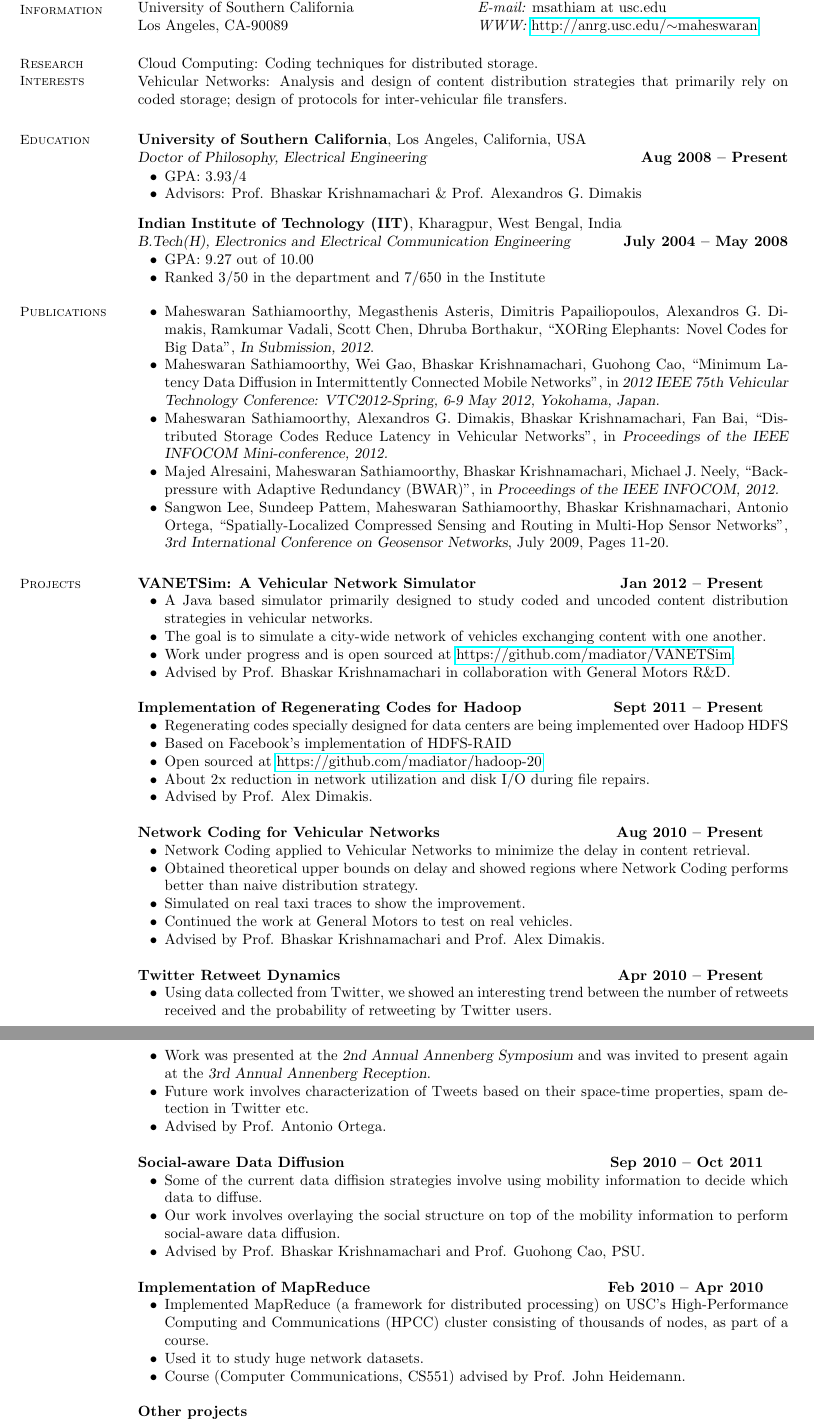
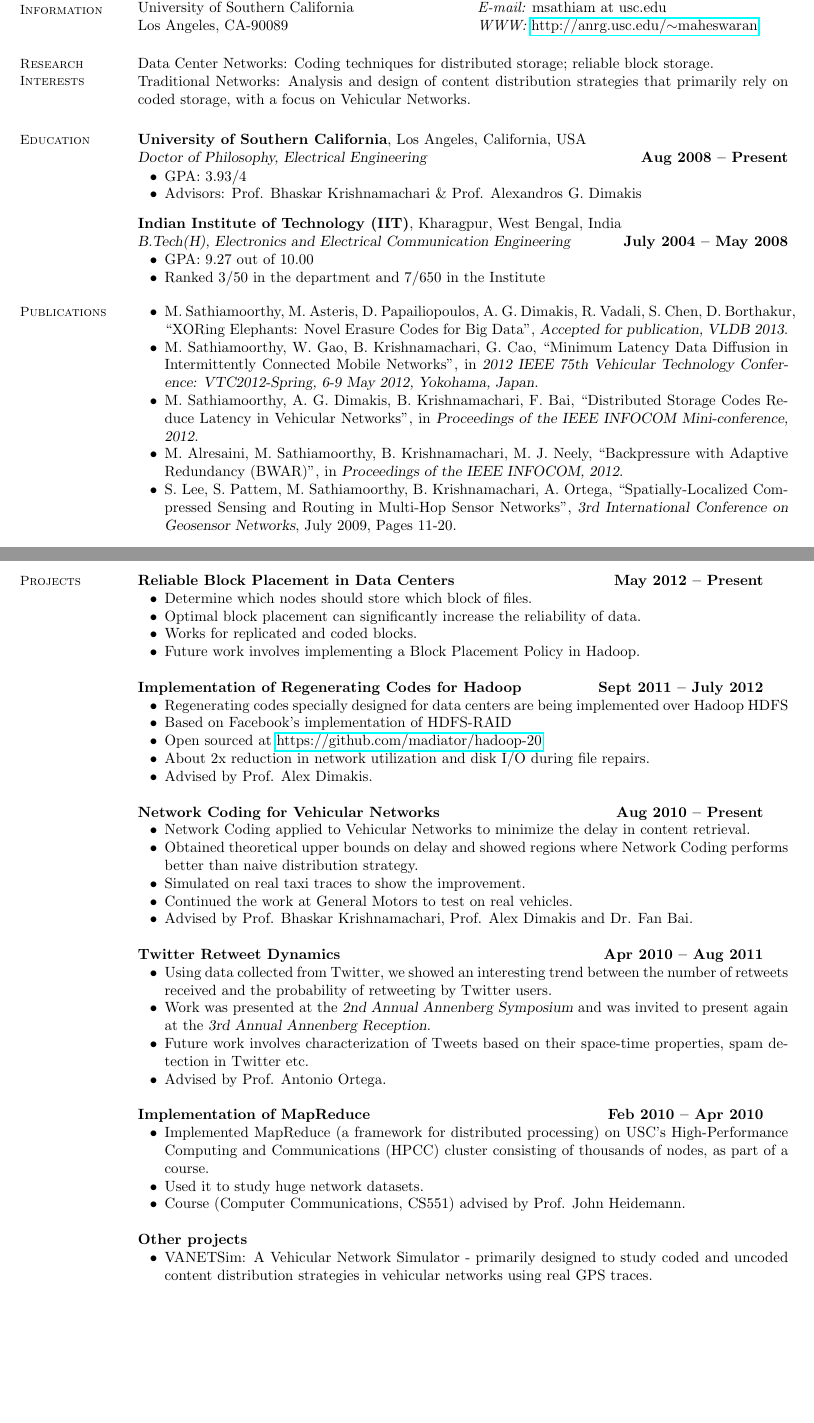
Before and after one commit to madiator/resume, a LaTeX CV (Maheswaran_CV.tex): two parts of pages 1 and 2 of 3, joined at a grey line, cut so that both start at the same text, the shorter picture padded with empty space. Compiled offline with pdfLaTeX.

Commit message:
updated - vldb paper accepted

```diff
--- a/Maheswaran_CV.tex
+++ b/Maheswaran_CV.tex
@@ -24,9 +24,8 @@ Los Angeles, CA-90089 & {\it WWW:} \href{http://anrg.usc.edu/~maheswaran}{http:/
     %__________________________________________________________________________________________________________________
     % Research Interests
     \section{\mysidestyle Research\\Interests}
-	Cloud Computing: Coding techniques for distributed storage. \\
-	Vehicular Networks: Analysis and design of content distribution strategies that primarily rely on coded storage; design of protocols for inter-vehicular file transfers.
-
+	Data Center Networks: Coding techniques for distributed storage; reliable block storage. \\
+	Traditional Networks: Analysis and design of content distribution strategies that primarily rely on coded storage, with a focus on Vehicular Networks.
 
     %__________________________________________________________________________________________________________________
     % Education
@@ -50,75 +49,23 @@ Los Angeles, CA-90089 & {\it WWW:} \href{http://anrg.usc.edu/~maheswaran}{http:/
 
 \section{\mysidestyle Publications}
 \begin{list2}
-   \item Maheswaran Sathiamoorthy,
-             Megasthenis Asteris,
-             Dimitris Papailiopoulos,
-             Alexandros G. Dimakis,
-             Ramkumar Vadali,
-             Scott Chen,
-             Dhruba Borthakur, ``XORing Elephants: Novel Codes for Big Data", \textsl{In Submission, 2012}.
-    \item Maheswaran Sathiamoorthy, Wei Gao, Bhaskar Krishnamachari, Guohong Cao,
+     %\item M. Sathiamoorthy, A. G. Dimakis, B. Krishnamachari, F. Bai,
+     %``Distributed Storage Codes Reduce Latency in Vehicular Networks'', in
+     %\textsl{Revision, Transactions on Mobile Computing, 2012.}
+   \item M. Sathiamoorthy,
+             M. Asteris,
+             D. Papailiopoulos,
+             A. G. Dimakis,
+             R. Vadali,
+             S. Chen,
+             D. Borthakur, ``XORing Elephants: Novel Erasure Codes for Big Data", \textsl{Accepted for publication, VLDB 2013}.
+      \item M. Sathiamoorthy, W. Gao, B. Krishnamachari, G. Cao,
     ``Minimum Latency Data Diffusion in Intermittently Connected Mobile Networks'', in
     \textsl{2012 IEEE 75th Vehicular Technology Conference: VTC2012-Spring, 6-9 May 2012, Yokohama, Japan.}
-    \item Maheswaran Sathiamoorthy, Alexandros G. Dimakis, Bhaskar Krishnamachari, Fan Bai,
+    \item M. Sathiamoorthy, A. G. Dimakis, B. Krishnamachari, F. Bai,
     ``Distributed Storage Codes Reduce Latency in Vehicular Networks'', in
     \textsl{Proceedings of the IEEE INFOCOM Mini-conference, 2012.}
-    \item Majed Alresaini, Maheswaran Sathiamoorthy, Bhaskar Krishnamachari, Michael J. Neely, ``Backpressure with Adaptive Redundancy (BWAR)'',
+    \item M. Alresaini, M. Sathiamoorthy, B. Krishnamachari, M. J. Neely, ``Backpressure with Adaptive Redundancy (BWAR)'',
     in \textsl{Proceedings of the IEEE INFOCOM, 2012.}
-    \item Sangwon Lee, Sundeep Pattem, Maheswaran Sathiamoorthy, Bhaskar Krishnamachari, Antonio Ortega, ``Spatially-Localized Compressed Sensing and Routing in Multi-Hop Sensor Networks'', \textsl{3rd International Conference on Geosensor Networks}, July 2009, Pages 11-20.
+    \item S. Lee, S. Pattem, M. Sathiamoorthy, B. Krishnamachari, A. Ortega, ``Spatially-Localized Compressed Sensing and Routing in Multi-Hop Sensor Networks'', \textsl{3rd International Conference on Geosensor Networks}, July 2009, Pages 11-20.
     \end{list2}
-
-\section{\mysidestyle Projects}
-
-  \textbf{VANETSim: A Vehicular Network Simulator} \hfill \textbf{Jan 2012 -- Present}
-  \begin{list2}
-   \item A Java based simulator primarily designed to study coded and uncoded content distribution strategies in vehicular networks.
-   \item The goal is to simulate a city-wide network of vehicles exchanging content with one another.
-   \item Work under progress and is open sourced at \href{https://github.com/madiator/VANETSim}{https://github.com/madiator/VANETSim}.
-   \item Advised by Prof. Bhaskar Krishnamachari in collaboration with General Motors R\&D.
-  \end{list2}
-
-  \textbf{Implementation of Regenerating Codes for Hadoop} \hfill \textbf{Sept 2011 -- Present}
-  \begin{list2}
-   \item Regenerating codes specially designed for data centers are being implemented over Hadoop HDFS
-   \item Based on Facebook's implementation of HDFS-RAID
-   \item Open sourced at \href{https://github.com/madiator/hadoop-20}{https://github.com/madiator/hadoop-20}
-   \item About 2x reduction in network utilization and disk I/O during file repairs.
-   \item Advised by Prof. Alex Dimakis.
-  \end{list2}
-
-  \textbf{Network Coding for Vehicular Networks} \hfill \textbf{Aug 2010 -- Present}
-  \begin{list2}
-   \item Network Coding applied to Vehicular Networks to minimize the delay in content retrieval.
-   \item Obtained theoretical upper bounds on delay and showed regions where Network Coding performs better than naive distribution strategy.
-   \item Simulated on real taxi traces to show the improvement.
-   \item Continued the work at General Motors to test on real vehicles.
-   \item Advised by Prof. Bhaskar Krishnamachari and Prof. Alex Dimakis.
-  \end{list2}
-
-  \textbf{Twitter Retweet Dynamics} \hfill \textbf{Apr 2010 -- Present}
-  \begin{list2}
-   \item Using data collected from Twitter, we showed an interesting trend between the number of retweets received and the probability of retweeting by Twitter users.
-   \newpage
-   \item Work was presented at the \textsl{2nd Annual Annenberg Symposium} and was invited to present again at the \textsl{3rd Annual Annenberg Reception}.
-   \item Future work involves characterization of Tweets based on their space-time properties, spam detection in Twitter etc.
-   \item Advised by Prof. Antonio Ortega.
-  \end{list2}
-
-
-  \textbf{Social-aware Data Diffusion} \hfill \textbf{Sep 2010 -- Oct 2011}
-  \begin{list2}
-   \item Some of the current data diffision strategies involve using mobility information to decide which data to diffuse.
-   \item Our work involves overlaying the social structure on top of the mobility information to perform social-aware data diffusion.
-   \item Advised by Prof. Bhaskar Krishnamachari and Prof. Guohong Cao, PSU.
-  \end{list2}
-
-  \textbf{Implementation of MapReduce} \hfill \textbf{Feb 2010 -- Apr 2010}
-  \begin{list2}
-  \item Implemented MapReduce (a framework for distributed processing) on USC's High-Performance Computing and Communications (HPCC) cluster consisting of thousands of nodes, as part of a course.
-  \item Used it to study huge network datasets.
-  \item Course (Computer Communications, CS551) advised by Prof. John Heidemann.
-  \end{list2}
-
-  \textbf{Other projects}
-  \begin{list2}
@@ -160,6 +103,76 @@ Los Angeles, CA-90089 & {\it WWW:} \href{http://anrg.usc.edu/~maheswaran}{http:/
     \item Researched on Spectral Entropy based Speech Features and came up with modifications along with testing it on the CENSREC-3 database.
     \end{list2}
 
+\newpage
+
+\section{\mysidestyle Projects}
+  \textbf{Reliable Block Placement in Data Centers} \hfill \textbf{May 2012 -- Present}
+  \begin{list2}
+  \item Determine which nodes should store which block of files.
+  \item Optimal block placement can significantly increase the reliability of data.
+  \item Works for replicated and coded blocks.
+  \item Future work involves implementing a Block Placement Policy in Hadoop.
+  \end{list2}
+
+  %% SHIFTED TO OTHER PROJECTS
+  %\textbf{VANETSim: A Vehicular Network Simulator} \hfill \textbf{Jan 2012 -- Present}
+  %\begin{list2}
+  % \item A Java based simulator primarily designed to study coded and uncoded content distribution strategies in vehicular networks.
+   %\item The goal is to simulate a city-wide network of vehicles exchanging content with one another.
+   %\item Work under progress and is open sourced at \href{https://github.com/madiator/VANETSim}{https://github.com/madiator/VANETSim}.
+   %\item Advised by Prof. Bhaskar Krishnamachari in collaboration with General Motors R\&D.
+  %\end{list2}
+
+  \textbf{Implementation of Regenerating Codes for Hadoop} \hfill \textbf{Sept 2011 -- July 2012}
+  \begin{list2}
+   \item Regenerating codes specially designed for data centers are being implemented over Hadoop HDFS
+   \item Based on Facebook's implementation of HDFS-RAID
+   \item Open sourced at \href{https://github.com/madiator/hadoop-20}{https://github.com/madiator/hadoop-20}
+   \item About 2x reduction in network utilization and disk I/O during file repairs.
+   \item Advised by Prof. Alex Dimakis.
+  \end{list2}
+
+  \textbf{Network Coding for Vehicular Networks} \hfill \textbf{Aug 2010 -- Present}
+  \begin{list2}
+   \item Network Coding applied to Vehicular Networks to minimize the delay in content retrieval.
+   \item Obtained theoretical upper bounds on delay and showed regions where Network Coding performs better than naive distribution strategy.
+   \item Simulated on real taxi traces to show the improvement.
+   \item Continued the work at General Motors to test on real vehicles.
+   \item Advised by Prof. Bhaskar Krishnamachari, Prof. Alex Dimakis and Dr. Fan Bai.
+  \end{list2}
+
+  \textbf{Twitter Retweet Dynamics} \hfill \textbf{Apr 2010 -- Aug 2011}
+  \begin{list2}
+   \item Using data collected from Twitter, we showed an interesting trend between the number of retweets received and the probability of retweeting by Twitter users.
+   %\newpage
+   \item Work was presented at the \textsl{2nd Annual Annenberg Symposium} and was invited to present again at the \textsl{3rd Annual Annenberg Reception}.
+   \item Future work involves characterization of Tweets based on their space-time properties, spam detection in Twitter etc.
+   \item Advised by Prof. Antonio Ortega.
+  \end{list2}
+
+
+  %\textbf{Social-aware Data Diffusion} \hfill \textbf{Sep 2010 -- Oct 2011}
+  %\begin{list2}
+   %\item Some of the current data diffision strategies involve using mobility information to decide which data to diffuse.
+   %\item Our work involves overlaying the social structure on top of the mobility information to perform social-aware data diffusion.
+   %\item Advised by Prof. Bhaskar Krishnamachari and Prof. Guohong Cao, PSU.
+  %\end{list2}
+
+  \textbf{Implementation of MapReduce} \hfill \textbf{Feb 2010 -- Apr 2010}
+  \begin{list2}
+  \item Implemented MapReduce (a framework for distributed processing) on USC's High-Performance Computing and Communications (HPCC) cluster consisting of thousands of nodes, as part of a course.
+  \item Used it to study huge network datasets.
+  \item Course (Computer Communications, CS551) advised by Prof. John Heidemann.
+  \end{list2}
+
+  \textbf{Other projects}
+  \begin{list2}
+   \item VANETSim: A Vehicular Network Simulator -  primarily designed to study coded and uncoded content distribution strategies in vehicular networks using real GPS traces.
+   \item Implementation of Nachos, a software that simulates a small OS, involving process management, memory management, interprocess communication, fault tolerance etc. for a course on Operating Systems.
+   \item Flash Scheduling - proposed and analyzed a new scheduling algorithm in a multi-user communication system with varying number of users (term project for Computer Communications course).
+  \end{list2}
+
+
 
  \section{\mysidestyle Skills}
 
```
Also changed, not shown: Maheswaran_CV.pdf, Maheswaran_CV.tex (25 more changed lines).
